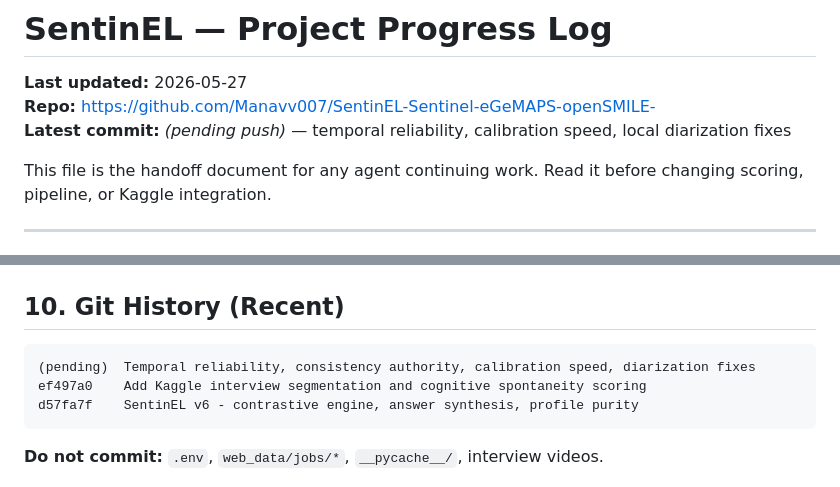
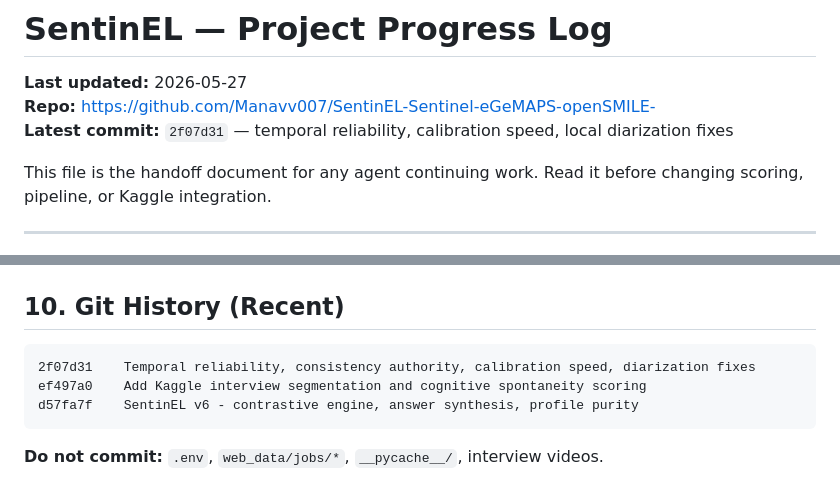
Before and after one commit to Manavv007/SentinEL-Sentinel-eGeMAPS-openSMILE-, a Markdown page: progress.md, 2 parts joined by grey strips. Drawn GitHub-style.

Commit message:
Update progress.md with commit 2f07d31
Co-authored-by: Cursor <cursoragent@cursor.com>

````diff
--- a/progress.md
+++ b/progress.md
@@ -2,7 +2,7 @@
 
 **Last updated:** 2026-05-27
 **Repo:** https://github.com/Manavv007/SentinEL-Sentinel-eGeMAPS-openSMILE-
-**Latest commit:** *(pending push)* — temporal reliability, calibration speed, local diarization fixes
+**Latest commit:** `2f07d31` — temporal reliability, calibration speed, local diarization fixes
 
 This file is the handoff document for any agent continuing work. Read it before changing scoring, pipeline, or Kaggle integration.
 
@@ -202,7 +202,7 @@ python scripts/test_kaggle_gpu.py
 ## 10. Git History (Recent)
 
 ```
-(pending)  Temporal reliability, consistency authority, calibration speed, diarization fixes
+2f07d31    Temporal reliability, consistency authority, calibration speed, diarization fixes
 ef497a0    Add Kaggle interview segmentation and cognitive spontaneity scoring
 d57fa7f    SentinEL v6 - contrastive engine, answer synthesis, profile purity
 ```
````
